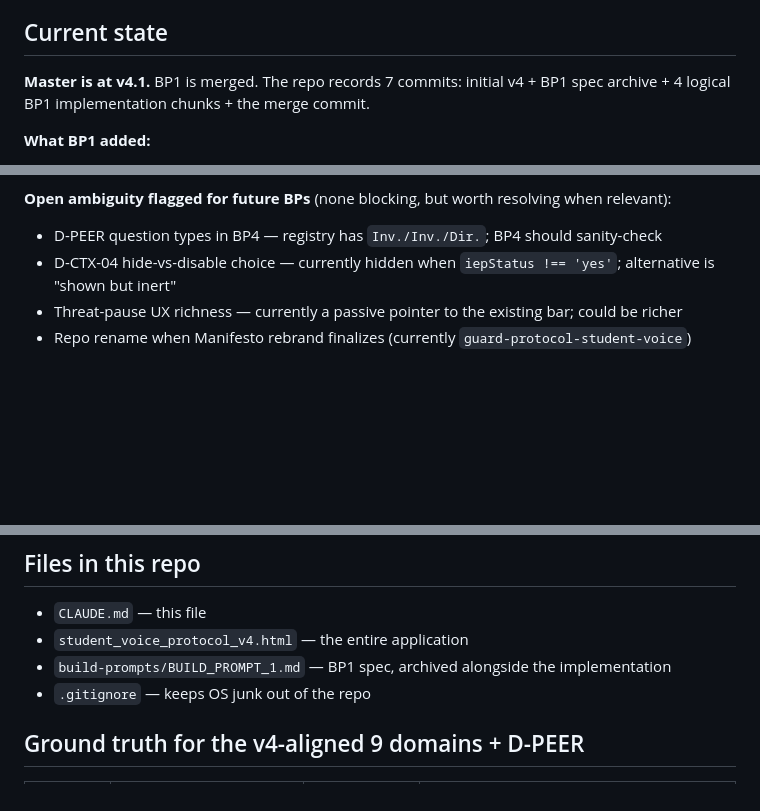
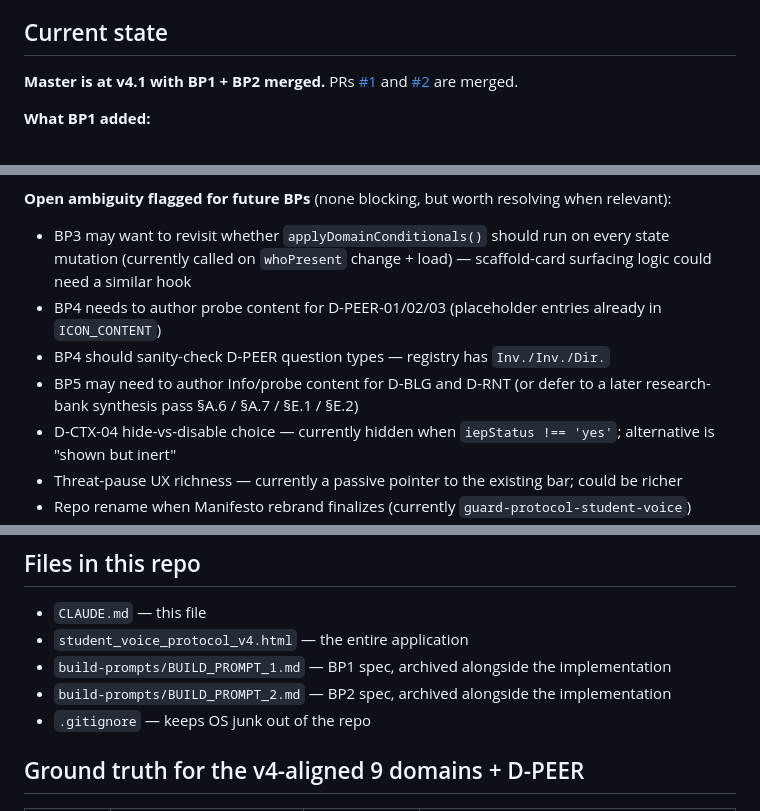
Before and after one commit to amygdala0408/guard-protocol-student-voice, a Markdown page: CLAUDE.md, 3 parts joined by grey strips. GitHub-like rendering; blank space fills up the shorter version.

```diff
--- a/CLAUDE.md
+++ b/CLAUDE.md
@@ -53,7 +53,7 @@ Nothing in this codebase produces a determination, verdict, or recommendation ab
 
 ## Current state
 
-**Master is at v4.1.** BP1 is merged. The repo records 7 commits: initial v4 + BP1 spec archive + 4 logical BP1 implementation chunks + the merge commit.
+**Master is at v4.1 with BP1 + BP2 merged.** PRs [#1](https://github.com/amygdala0408/guard-protocol-student-voice/pull/1) and [#2](https://github.com/amygdala0408/guard-protocol-student-voice/pull/2) are merged.
 
 **What BP1 added:**
 
@@ -79,7 +93,10 @@ Nothing in this codebase produces a determination, verdict, or recommendation ab
 
 **Open ambiguity flagged for future BPs** (none blocking, but worth resolving when relevant):
 
-- D-PEER question types in BP4 — registry has `Inv./Inv./Dir.`; BP4 should sanity-check
+- BP3 may want to revisit whether `applyDomainConditionals()` should run on every state mutation (currently called on `whoPresent` change + load) — scaffold-card surfacing logic could need a similar hook
+- BP4 needs to author probe content for D-PEER-01/02/03 (placeholder entries already in `ICON_CONTENT`)
+- BP4 should sanity-check D-PEER question types — registry has `Inv./Inv./Dir.`
+- BP5 may need to author Info/probe content for D-BLG and D-RNT (or defer to a later research-bank synthesis pass §A.6 / §A.7 / §E.1 / §E.2)
 - D-CTX-04 hide-vs-disable choice — currently hidden when `iepStatus !== 'yes'`; alternative is "shown but inert"
 - Threat-pause UX richness — currently a passive pointer to the existing bar; could be richer
 - Repo rename when Manifesto rebrand finalizes (currently `guard-protocol-student-voice`)
@@ -142,6 +159,7 @@ Pattern: extract the inline `<script>` block containing `const DOMAINS`, evaluat
 - `CLAUDE.md` — this file
 - `student_voice_protocol_v4.html` — the entire application
 - `build-prompts/BUILD_PROMPT_1.md` — BP1 spec, archived alongside the implementation
+- `build-prompts/BUILD_PROMPT_2.md` — BP2 spec, archived alongside the implementation
 - `.gitignore` — keeps OS junk out of the repo
 
 ## Ground truth for the v4-aligned 9 domains + D-PEER
```
Also changed, not shown: other parts of CLAUDE.md (+18 -4 lines).
